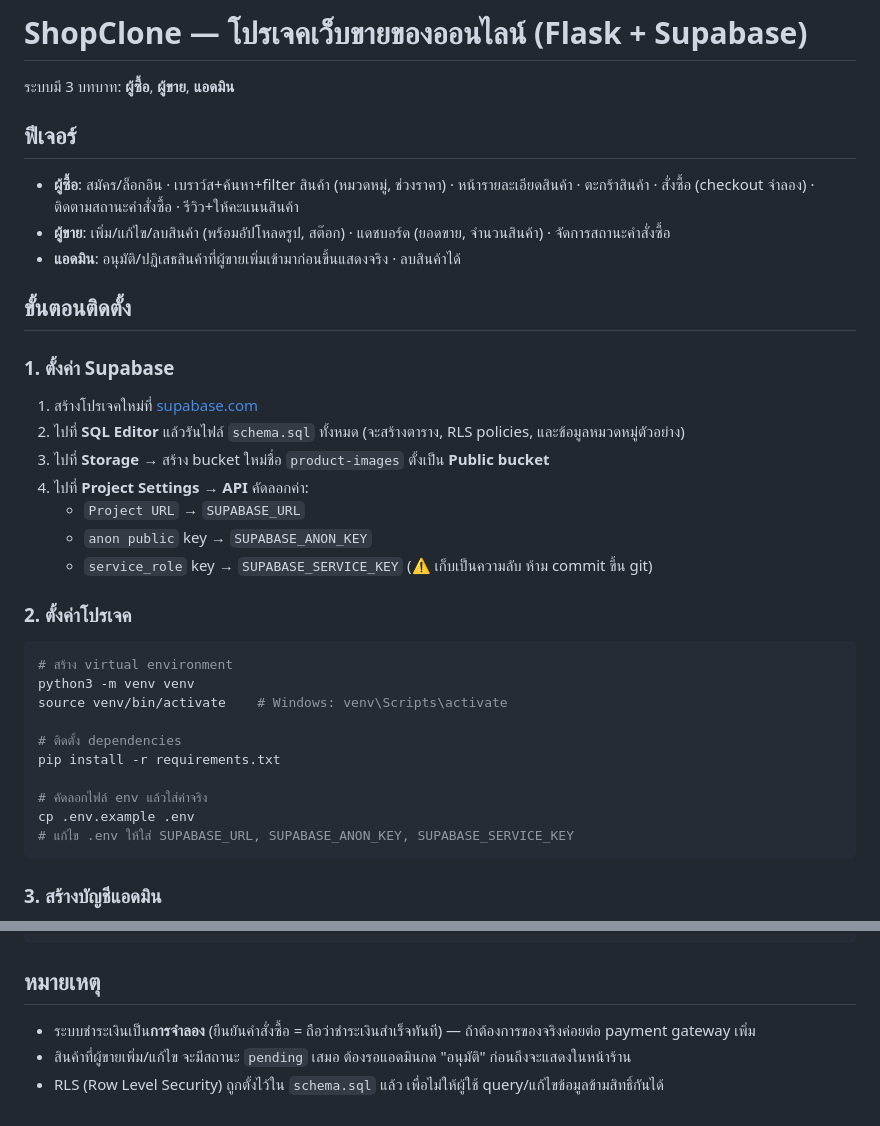
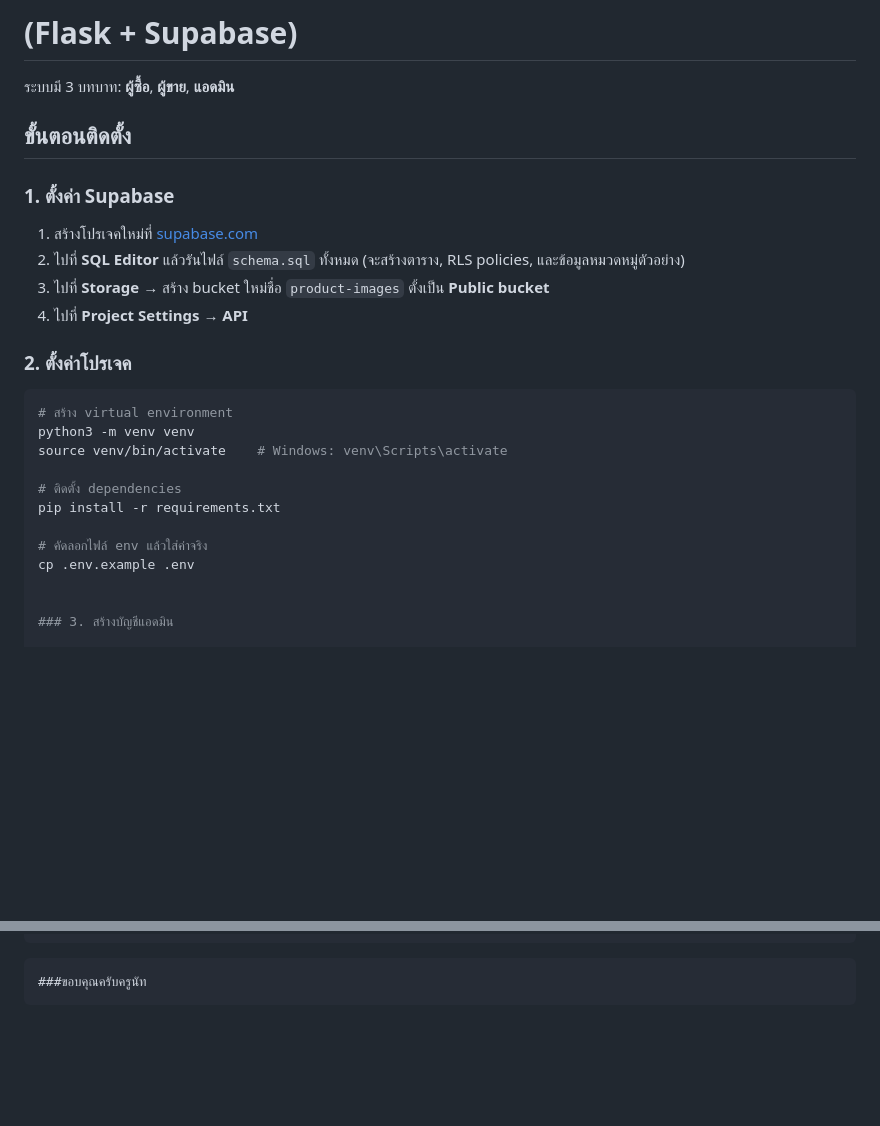
Before and after one commit to matthiw123/-, a Markdown page: README.md, 2 parts joined by grey strips. Rendered like a GitHub page; blank space fills up the shorter version.

````diff
--- a/README.md
+++ b/README.md
@@ -1,12 +1,6 @@
-# ShopClone — โปรเจคเว็บขายของออนไลน์ (Flask + Supabase)
+# (Flask + Supabase)
 
 ระบบมี 3 บทบาท: **ผู้ซื้อ**, **ผู้ขาย**, **แอดมิน**
-
-## ฟีเจอร์
-
-- **ผู้ซื้อ**: สมัคร/ล็อกอิน · เบราว์ส+ค้นหา+filter สินค้า (หมวดหมู่, ช่วงราคา) · หน้ารายละเอียดสินค้า · ตะกร้าสินค้า · สั่งซื้อ (checkout จำลอง) · ติดตามสถานะคำสั่งซื้อ · รีวิว+ให้คะแนนสินค้า
-- **ผู้ขาย**: เพิ่ม/แก้ไข/ลบสินค้า (พร้อมอัปโหลดรูป, สต๊อก) · แดชบอร์ด (ยอดขาย, จำนวนสินค้า) · จัดการสถานะคำสั่งซื้อ
-- **แอดมิน**: อนุมัติ/ปฏิเสธสินค้าที่ผู้ขายเพิ่มเข้ามาก่อนขึ้นแสดงจริง · ลบสินค้าได้
 
 ## ขั้นตอนติดตั้ง
 
@@ -15,10 +9,7 @@
 1. สร้างโปรเจคใหม่ที่ [supabase.com](https://supabase.com)
 2. ไปที่ **SQL Editor** แล้วรันไฟล์ `schema.sql` ทั้งหมด (จะสร้างตาราง, RLS policies, และข้อมูลหมวดหมู่ตัวอย่าง)
 3. ไปที่ **Storage** → สร้าง bucket ใหม่ชื่อ `product-images` ตั้งเป็น **Public bucket**
-4. ไปที่ **Project Settings → API** คัดลอกค่า:
-   - `Project URL` → `SUPABASE_URL`
-   - `anon public` key → `SUPABASE_ANON_KEY`
-   - `service_role` key → `SUPABASE_SERVICE_KEY` (⚠️ เก็บเป็นความลับ ห้าม commit ขึ้น git)
+4. ไปที่ **Project Settings → API**
 
 ### 2. ตั้งค่าโปรเจค
 
@@ -32,8 +23,7 @@ pip install -r requirements.txt
 
 # คัดลอกไฟล์ env แล้วใส่ค่าจริง
 cp .env.example .env
-# แก้ไข .env ให้ใส่ SUPABASE_URL, SUPABASE_ANON_KEY, SUPABASE_SERVICE_KEY
-```
+
 
 ### 3. สร้างบัญชีแอดมิน
 
@@ -72,9 +62,6 @@ shopclone/
     ├── templates/               # Jinja2 + Tailwind CSS
     └── static/
 ```
-
-## หมายเหตุ
-
-- ระบบชำระเงินเป็น**การจำลอง** (ยืนยันคำสั่งซื้อ = ถือว่าชำระเงินสำเร็จทันที) — ถ้าต้องการของจริงค่อยต่อ payment gateway เพิ่ม
-- สินค้าที่ผู้ขายเพิ่ม/แก้ไข จะมีสถานะ `pending` เสมอ ต้องรอแอดมินกด "อนุมัติ" ก่อนถึงจะแสดงในหน้าร้าน
-- RLS (Row Level Security) ถูกตั้งไว้ใน `schema.sql` แล้ว เพื่อไม่ให้ผู้ใช้ query/แก้ไขข้อมูลข้ามสิทธิ์กันได้
+```
+###ขอบคุณครับครูนัท
+```
````
